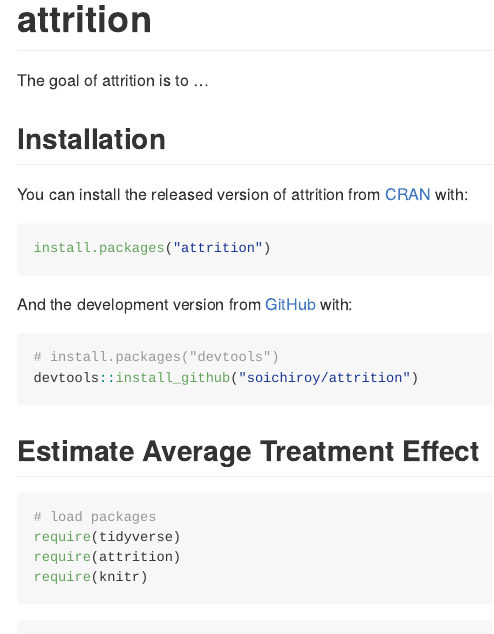
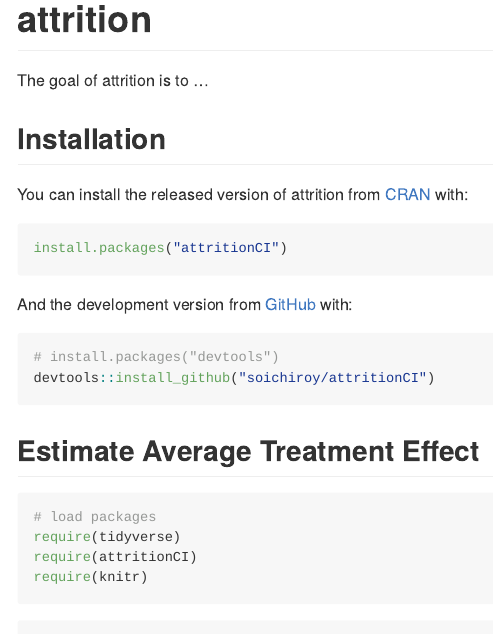
Before and after one commit to soichiroy/attritionCI, an R Markdown document (README.Rmd): the page in a window 1100 px wide, from its top. Rendered offline with R 4.5, knitr and Pandoc, with nearby package versions; the code is not run, so its results and figures are left out; badge pictures from the web are left out.

Commit message:
Update package

````diff
--- a/README.Rmd
+++ b/README.Rmd
@@ -28,14 +28,14 @@
 You can install the released version of attrition from [CRAN](https://CRAN.R-project.org) with:
 
 ``` r
-install.packages("attrition")
+install.packages("attritionCI")
 ```
 
 And the development version from [GitHub](https://github.com/) with:
 
 ``` r
 # install.packages("devtools")
-devtools::install_github("soichiroy/attrition")
+devtools::install_github("soichiroy/attritionCI")
 ```
 
 ## Estimate Average Treatment Effect
@@ -43,7 +43,7 @@
 ```{r include=TRUE, echo=TRUE, message=FALSE, warning=FALSE}
 # load packages
 require(tidyverse)
-require(attrition)
+require(attritionCI)
 require(knitr)
 ```
 
````
Also changed, not shown: 7 other files.
